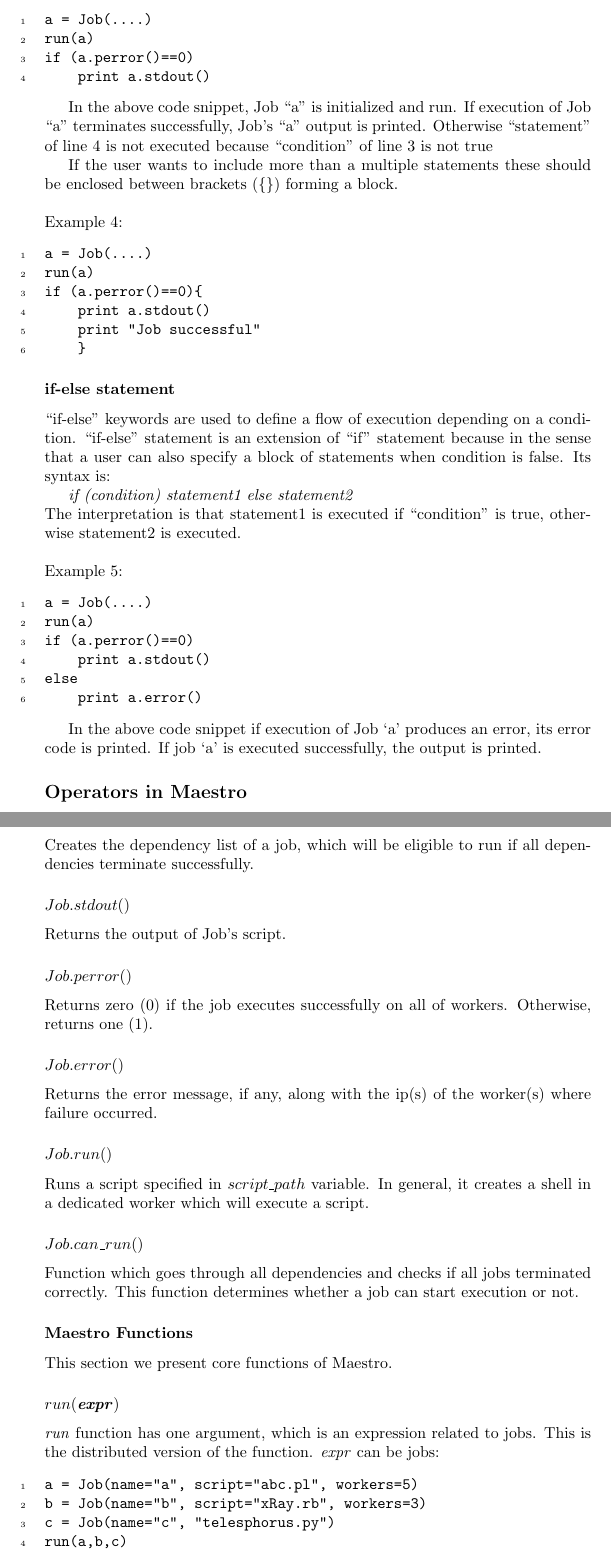
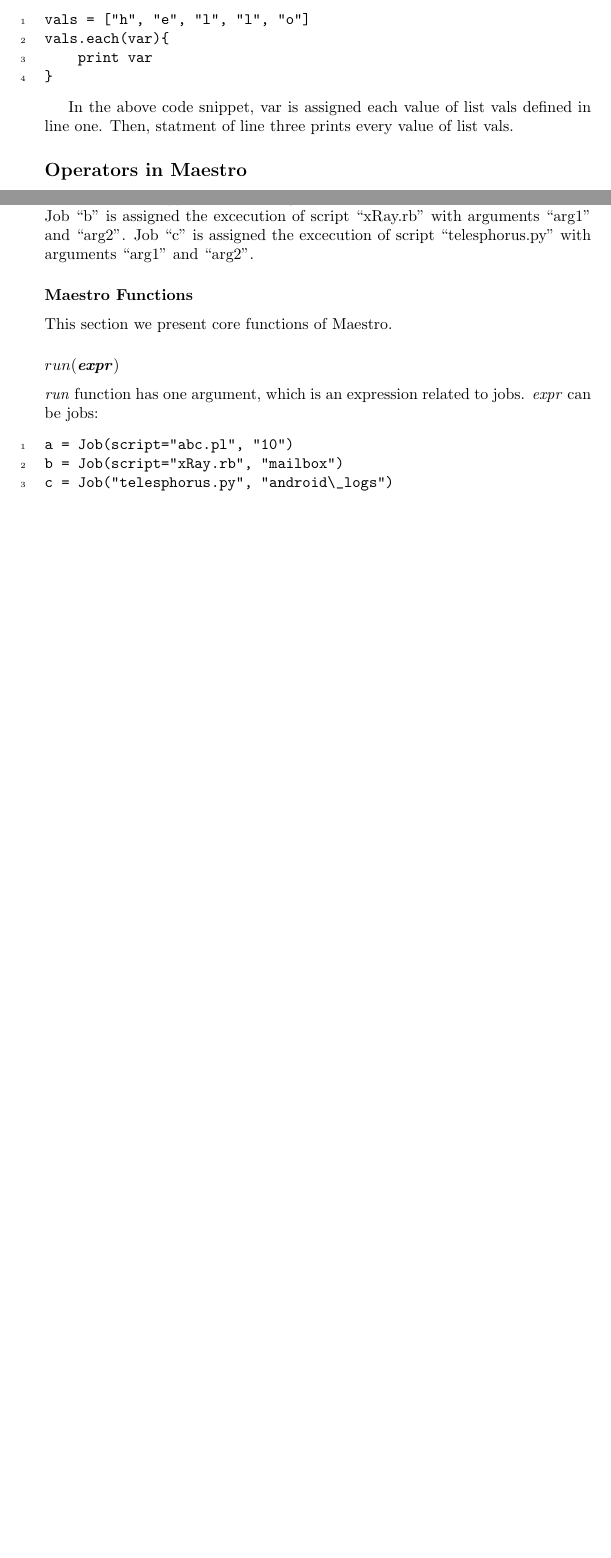
Before and after one commit to sfagmenos/Maestro, a LaTeX document (main.tex, which reads general.tex): two parts of pages 3 and 5 of 8 before the commit and two parts of pages 3 and 4 of 6 after it, joined at a grey line, cut at the place of the change, the shorter picture padded with empty space. Compiled offline with pdfLaTeX.

Commit message:
Refactor general instructions section

```diff
--- a/general.tex
+++ b/general.tex
@@ -63,42 +123,13 @@ Example 3:
 \begin{Verbatim}[numbers=left]
-a = Job(....)
-run(a)
-if (a.perror()==0)
-    print a.stdout()
+vals = ["h", "e", "l", "l", "o"]
+vals.each(var){
+    print var
+}
 \end{Verbatim}
 
-In the above code snippet, Job ``a'' is initialized and run. If execution of Job ``a'' terminates successfully, Job's ``a'' output is printed.
-Otherwise ``statement'' of line 4 is not executed because ``condition'' of line 3 is not true
+In the above code snippet, var is assigned each value of list vals defined in line one.
+Then, statment of line three prints every value of list vals.
 
-If the user wants to include more than a multiple statements these should be enclosed between brackets (\{\}) forming a block.\\
-\\
-Example 4:
-\begin{Verbatim}[numbers=left]
-a = Job(....)
-run(a)
-if (a.perror()==0){
-    print a.stdout()
-    print "Job successful"
-    }
-\end{Verbatim}
-\subsubsection*{if-else statement}
-``if-else'' keywords are used to define a flow of execution depending on a condition. ``if-else'' statement is an extension of ``if'' statement because
-in the sense that a user can also specify a block of statements when condition is false. Its syntax is:
-
-\textit{if (condition) statement1 else statement2}\\
-The interpretation is that statement1 is executed if ``condition'' is true, otherwise statement2 is executed.\\
-\\
-Example 5:
-\begin{Verbatim}[numbers=left]
-a = Job(....)
-run(a)
-if (a.perror()==0)
-    print a.stdout()
-else
-    print a.error()
-\end{Verbatim}
-
-In the above code snippet if execution of Job `a' produces an error, its error code is printed. If job `a' is executed successfully, the output is printed.
 
 
 \subsection*{Operators in \lang{}}
@@ -141,26 +170,33 @@ The above snippet creates two jobs `b' and `c' as instances of class $Job$.
-Creates the dependency list of a job, which will be eligible to run if all dependencies terminate successfully.
-\subsubsection*{$Job.stdout()$}
-Returns the output of Job's script.
-\subsubsection*{$Job.perror()$}
-Returns zero (0) if the job executes successfully on all of workers. Otherwise, returns one (1).
-\subsubsection*{$Job.error()$}
-Returns the error message, if any, along with the ip(s) of the worker(s) where failure occurred.
-\subsubsection*{$Job.run()$}
-Runs a script specified in $script\_path$ variable. In general, it creates a shell in a dedicated worker which will execute a script.
-\subsubsection*{$Job.can\_run()$}
-Function which goes through all dependencies and checks if all jobs terminated correctly. This function determines whether
-a job can start execution or not.
+
+The above snippet creates two jobs ``b'' and ``c'' as instances of class $Job$.
+Job ``b'' is assigned the excecution of script ``xRay.rb'' with arguments ``arg1'' and ``arg2''.
+Job ``c'' is assigned the excecution of script ``telesphorus.py'' with arguments ``arg1'' and ``arg2''.
+
+
+
+%\subsubsection*{$Job.add\_dependency(List <dependencies>)$}
+%Creates the dependency list of a job, which will be eligible to run if all dependencies terminate successfully.
+%\subsubsection*{$Job.stdout()$}
+%Returns the output of Job's script.
+%\subsubsection*{$Job.perror()$}
+%Returns zero (0) if the job executes successfully on all of workers. Otherwise, returns one (1).
+%\subsubsection*{$Job.error()$}
+%Returns the error message, if any, along with the ip(s) of the worker(s) where failure occurred.
+%\subsubsection*{$Job.run()$}
+%Runs a script specified in $script\_path$ variable. In general, it creates a shell in a dedicated worker which will execute a script.
+%\subsubsection*{$Job.can\_run()$}
+%Function which goes through all dependencies and checks if all jobs terminated correctly. This function determines whether
+%a job can start execution or not.
 
 \subsubsection*{\lang{} Functions}
 
 This section we present core functions of \lang{}.
 \subsubsection*{$run($\textit{expr}$)$}
 \textit{run} function has one argument, which is an expression related to jobs.
-This is the distributed version of the function.
 \textit{expr} can be jobs:
 \begin{Verbatim}[numbers=left]
-a = Job(name="a", script="abc.pl", workers=5)
-b = Job(name="b", script="xRay.rb", workers=3)
-c = Job(name="c", "telesphorus.py")
+a = Job(script="abc.pl", "10")
+b = Job(script="xRay.rb", "mailbox")
+c = Job("telesphorus.py", "android\_logs")
 run(a,b,c)
 \end{Verbatim}
```
Also changed, not shown: general.tex (135 more changed lines).
